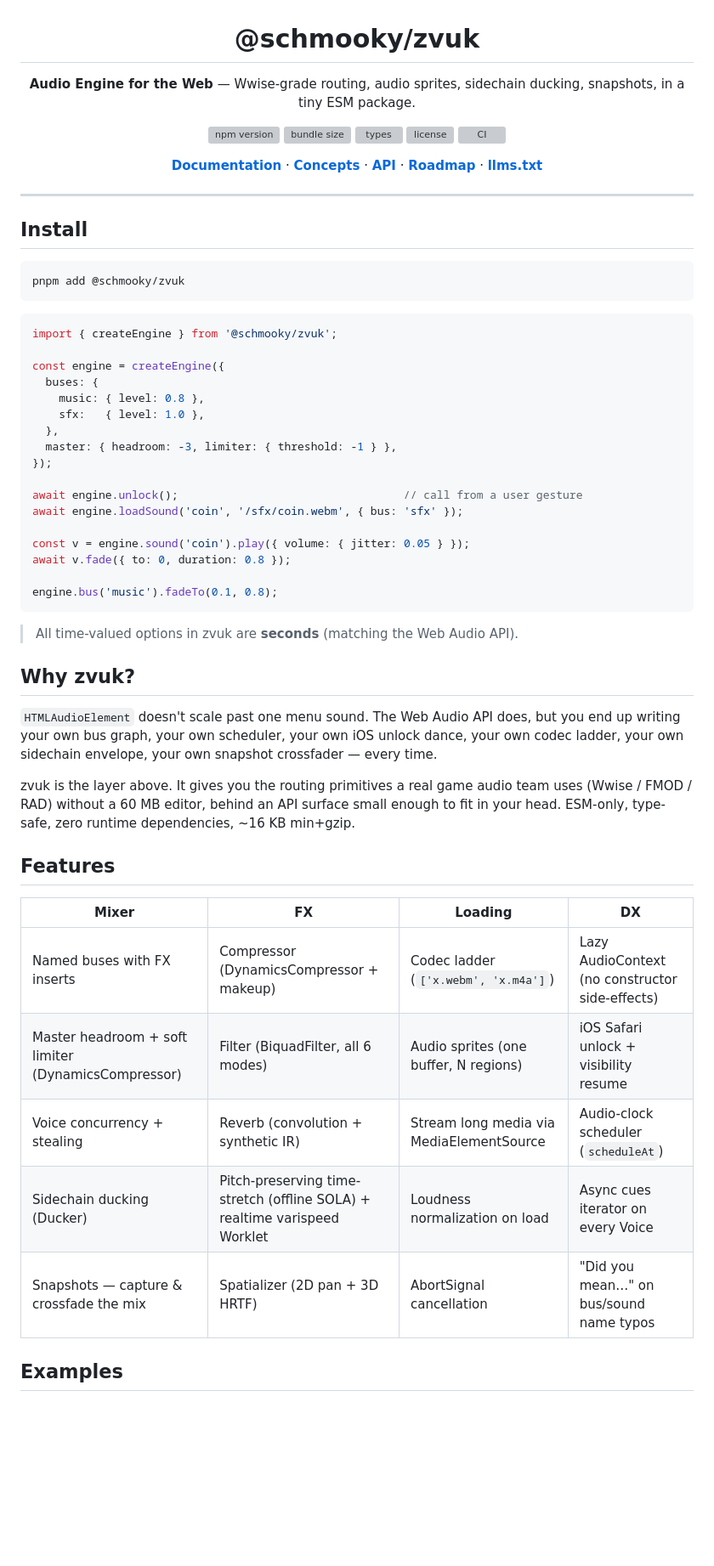
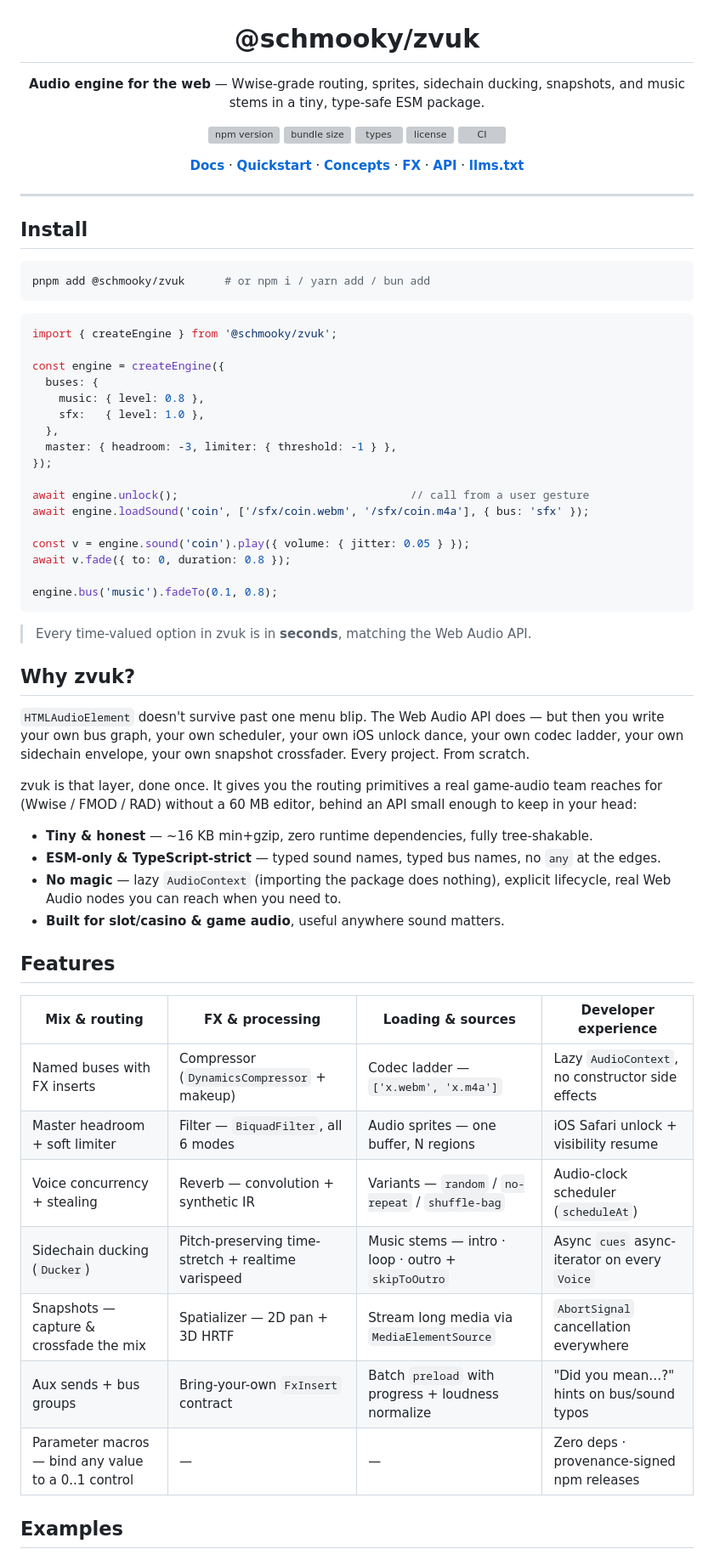
Before and after one commit to schmooky/zvuk, a Markdown page: README.md, the part around one of its changes. Shown at 85% size. Rendered like a GitHub page; blank space fills up the shorter version; grey boxes are pictures that could not be loaded.

````diff
--- a/README.md
+++ b/README.md
@@ -2,5 +2,5 @@
 
 # @schmooky/zvuk
 
-**Audio Engine for the Web** — Wwise-grade routing, audio sprites, sidechain ducking, snapshots, in a tiny ESM package.
+**Audio engine for the web** — Wwise-grade routing, sprites, sidechain ducking, snapshots, and music stems in a tiny, type-safe ESM package.
 
@@ -11,6 +11,6 @@
 [![CI](https://img.shields.io/github/actions/workflow/status/schmooky/zvuk/ci.yml?branch=main&style=flat-square&label=CI)](https://github.com/schmooky/zvuk/actions/workflows/ci.yml)
 
-[**Documentation**](https://zvuk.schmooky.dev/docs/) · [**Concepts**](https://zvuk.schmooky.dev/concepts/) · [**API**](https://zvuk.schmooky.dev/api/) · [**Roadmap**](https://zvuk.schmooky.dev/roadmap/) · [**llms.txt**](https://zvuk.schmooky.dev/llms.txt)
+[**Docs**](https://zvuk.schmooky.dev/docs/) · [**Quickstart**](https://zvuk.schmooky.dev/docs/quickstart/) · [**Concepts**](https://zvuk.schmooky.dev/concepts/) · [**FX**](https://zvuk.schmooky.dev/fx/) · [**API**](https://zvuk.schmooky.dev/api/) · [**llms.txt**](https://zvuk.schmooky.dev/llms.txt)
 
 </div>
 
@@ -19,7 +19,7 @@
 ## Install
 
 ```bash
-pnpm add @schmooky/zvuk
+pnpm add @schmooky/zvuk      # or npm i / yarn add / bun add
 ```
 
 ```ts
@@ -33,8 +33,8 @@ const engine = createEngine({
   master: { headroom: -3, limiter: { threshold: -1 } },
 });
 
-await engine.unlock();                                  // call from a user gesture
-await engine.loadSound('coin', '/sfx/coin.webm', { bus: 'sfx' });
+await engine.unlock();                                   // call from a user gesture
+await engine.loadSound('coin', ['/sfx/coin.webm', '/sfx/coin.m4a'], { bus: 'sfx' });
 
 const v = engine.sound('coin').play({ volume: { jitter: 0.05 } });
 await v.fade({ to: 0, duration: 0.8 });
@@ -42,22 +42,29 @@ await v.fade({ to: 0, duration: 0.8 });
 engine.bus('music').fadeTo(0.1, 0.8);
 ```
 
-> All time-valued options in zvuk are **seconds** (matching the Web Audio API).
+> Every time-valued option in zvuk is in **seconds**, matching the Web Audio API.
 
 ## Why zvuk?
 
-`HTMLAudioElement` doesn't scale past one menu sound. The Web Audio API does, but you end up writing your own bus graph, your own scheduler, your own iOS unlock dance, your own codec ladder, your own sidechain envelope, your own snapshot crossfader — every time.
+`HTMLAudioElement` doesn't survive past one menu blip. The Web Audio API does — but then you write your own bus graph, your own scheduler, your own iOS unlock dance, your own codec ladder, your own sidechain envelope, your own snapshot crossfader. Every project. From scratch.
 
-zvuk is the layer above. It gives you the routing primitives a real game audio team uses (Wwise / FMOD / RAD) without a 60 MB editor, behind an API surface small enough to fit in your head. ESM-only, type-safe, zero runtime dependencies, ~16 KB min+gzip.
+zvuk is that layer, done once. It gives you the routing primitives a real game-audio team reaches for (Wwise / FMOD / RAD) without a 60 MB editor, behind an API small enough to keep in your head:
+
+- **Tiny & honest** — ~16 KB min+gzip, zero runtime dependencies, fully tree-shakable.
+- **ESM-only & TypeScript-strict** — typed sound names, typed bus names, no `any` at the edges.
+- **No magic** — lazy `AudioContext` (importing the package does nothing), explicit lifecycle, real Web Audio nodes you can reach when you need to.
+- **Built for slot/casino & game audio**, useful anywhere sound matters.
 
 ## Features
 
-| Mixer | FX | Loading | DX |
+| Mix & routing | FX & processing | Loading & sources | Developer experience |
 | --- | --- | --- | --- |
-| Named buses with FX inserts | Compressor (DynamicsCompressor + makeup) | Codec ladder (`['x.webm', 'x.m4a']`) | Lazy AudioContext (no constructor side-effects) |
-| Master headroom + soft limiter (DynamicsCompressor) | Filter (BiquadFilter, all 6 modes) | Audio sprites (one buffer, N regions) | iOS Safari unlock + visibility resume |
-| Voice concurrency + stealing | Reverb (convolution + synthetic IR) | Stream long media via MediaElementSource | Audio-clock scheduler (`scheduleAt`) |
-| Sidechain ducking (Ducker) | Pitch-preserving time-stretch (offline SOLA) + realtime varispeed Worklet | Loudness normalization on load | Async cues iterator on every Voice |
-| Snapshots — capture & crossfade the mix | Spatializer (2D pan + 3D HRTF) | AbortSignal cancellation | "Did you mean…" on bus/sound name typos |
+| Named buses with FX inserts | Compressor (`DynamicsCompressor` + makeup) | Codec ladder — `['x.webm', 'x.m4a']` | Lazy `AudioContext`, no constructor side effects |
+| Master headroom + soft limiter | Filter — `BiquadFilter`, all 6 modes | Audio sprites — one buffer, N regions | iOS Safari unlock + visibility resume |
+| Voice concurrency + stealing | Reverb — convolution + synthetic IR | Variants — `random` / `no-repeat` / `shuffle-bag` | Audio-clock scheduler (`scheduleAt`) |
+| Sidechain ducking (`Ducker`) | Pitch-preserving time-stretch + realtime varispeed | Music stems — intro · loop · outro + `skipToOutro` | Async `cues` async-iterator on every `Voice` |
+| Snapshots — capture & crossfade the mix | Spatializer — 2D pan + 3D HRTF | Stream long media via `MediaElementSource` | `AbortSignal` cancellation everywhere |
+| Aux sends + bus groups | Bring-your-own `FxInsert` contract | Batch `preload` with progress + loudness normalize | "Did you mean…?" hints on bus/sound typos |
+| Parameter macros — bind any value to a 0..1 control | — | — | Zero deps · provenance-signed npm releases |
 
 ## Examples
````
Also changed, not shown: other parts of README.md (+80 -55 lines).
